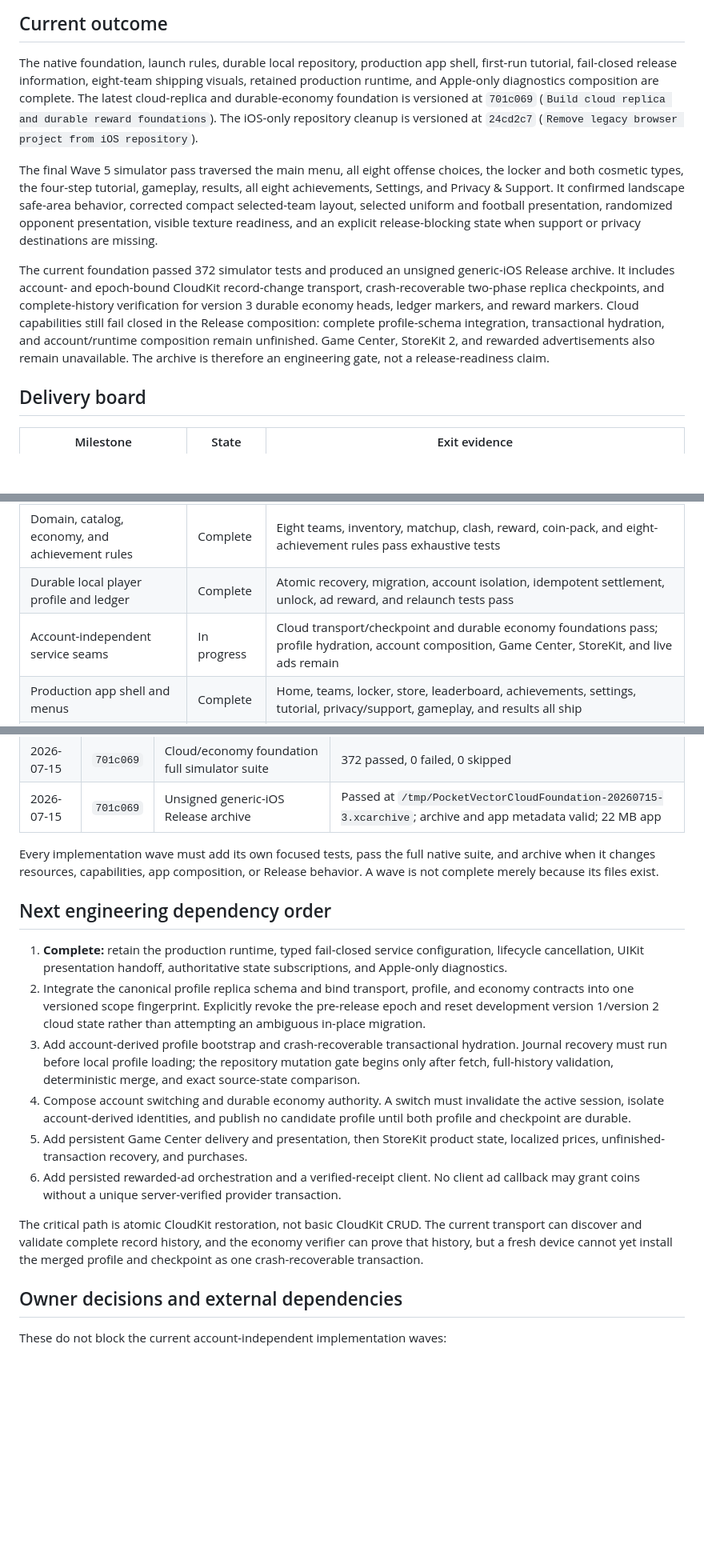
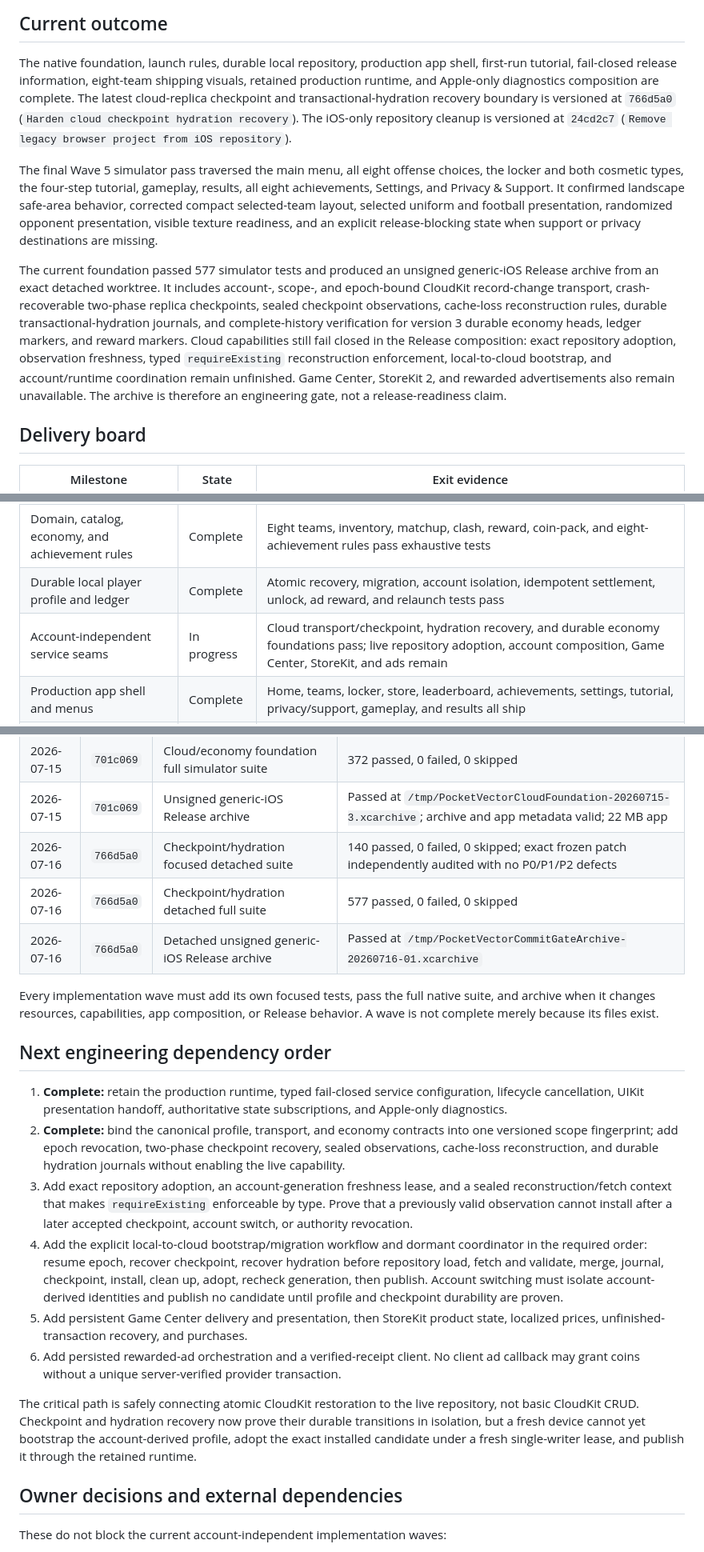
Before and after one commit to moojin-park/QB-Zone, a Markdown page: docs/production-release-status.md, 3 parts joined by grey strips. Shown at 80% size. Rendered like a GitHub page; blank space fills up the shorter version.

Commit message:
Record checkpoint hydration release gate

```diff
--- a/docs/production-release-status.md
+++ b/docs/production-release-status.md
@@ -12,8 +12,9 @@ tracks execution, evidence, dependencies, and owner decisions.
 The native foundation, launch rules, durable local repository, production app
 shell, first-run tutorial, fail-closed release information, eight-team shipping
 visuals, retained production runtime, and Apple-only diagnostics composition
-are complete. The latest cloud-replica and durable-economy foundation is
-versioned at `701c069` (`Build cloud replica and durable reward foundations`).
+are complete. The latest cloud-replica checkpoint and transactional-hydration
+recovery boundary is versioned at `766d5a0` (`Harden cloud checkpoint hydration
+recovery`).
 The iOS-only repository cleanup is versioned at `24cd2c7` (`Remove legacy
 browser project from iOS repository`).
 
@@ -25,15 +26,18 @@ uniform and football presentation, randomized opponent presentation, visible
 texture readiness, and an explicit release-blocking state when support or
 privacy destinations are missing.
 
-The current foundation passed 372 simulator tests and produced an unsigned
-generic-iOS Release archive. It includes account- and epoch-bound CloudKit
-record-change transport, crash-recoverable two-phase replica checkpoints, and
-complete-history verification for version 3 durable economy heads, ledger
-markers, and reward markers. Cloud capabilities still fail closed in the
-Release composition: complete profile-schema integration, transactional
-hydration, and account/runtime composition remain unfinished. Game Center,
-StoreKit 2, and rewarded advertisements also remain unavailable. The archive is
-therefore an engineering gate, not a release-readiness claim.
+The current foundation passed 577 simulator tests and produced an unsigned
+generic-iOS Release archive from an exact detached worktree. It includes
+account-, scope-, and epoch-bound CloudKit record-change transport,
+crash-recoverable two-phase replica checkpoints, sealed checkpoint
+observations, cache-loss reconstruction rules, durable transactional-hydration
+journals, and complete-history verification for version 3 durable economy
+heads, ledger markers, and reward markers. Cloud capabilities still fail closed
+in the Release composition: exact repository adoption, observation freshness,
+typed `requireExisting` reconstruction enforcement, local-to-cloud bootstrap,
+and account/runtime coordination remain unfinished. Game Center, StoreKit 2,
+and rewarded advertisements also remain unavailable. The archive is therefore
+an engineering gate, not a release-readiness claim.
 
 ## Delivery board
 
@@ -43,7 +47,7 @@ therefore an engineering gate, not a release-readiness claim.
 | Reproducible native foundation                  | Complete            | Clean-checkout tests and unsigned Release archive pass at `49d8a6b`                                                                   |
 | Domain, catalog, economy, and achievement rules | Complete            | Eight teams, inventory, matchup, clash, reward, coin-pack, and eight-achievement rules pass exhaustive tests                          |
 | Durable local player profile and ledger         | Complete            | Atomic recovery, migration, account isolation, idempotent settlement, unlock, ad reward, and relaunch tests pass                      |
-| Account-independent service seams               | In progress         | Cloud transport/checkpoint and durable economy foundations pass; profile hydration, account composition, Game Center, StoreKit, and live ads remain |
+| Account-independent service seams               | In progress         | Cloud transport/checkpoint, hydration recovery, and durable economy foundations pass; live repository adoption, account composition, Game Center, StoreKit, and ads remain |
 | Production app shell and menus                  | Complete            | Home, teams, locker, store, leaderboard, achievements, settings, tutorial, privacy/support, gameplay, and results all ship             |
 | Retained production runtime and diagnostics     | Complete            | Process-owned coordinator/diagnostics tasks, restartable versioned state, Apple-only telemetry, typed config, and UIKit handoff pass   |
 | Gameplay settlement integration                 | Complete            | Release composition persists natural and abandoned runs exactly once and projects authoritative results after settlement             |
@@ -94,6 +98,9 @@ or runtime ownership boundaries.
 | 2026-07-15 | `701c069` | Cloud-checkpoint focused simulator suite          | 41 passed, 0 failed, 0 skipped; independent post-audit found no P0/P1/P2 defects |
 | 2026-07-15 | `701c069` | Cloud/economy foundation full simulator suite     | 372 passed, 0 failed, 0 skipped                                |
 | 2026-07-15 | `701c069` | Unsigned generic-iOS Release archive              | Passed at `/tmp/PocketVectorCloudFoundation-20260715-3.xcarchive`; archive and app metadata valid; 22 MB app |
+| 2026-07-16 | `766d5a0` | Checkpoint/hydration focused detached suite       | 140 passed, 0 failed, 0 skipped; exact frozen patch independently audited with no P0/P1/P2 defects |
+| 2026-07-16 | `766d5a0` | Checkpoint/hydration detached full suite          | 577 passed, 0 failed, 0 skipped                                |
+| 2026-07-16 | `766d5a0` | Detached unsigned generic-iOS Release archive     | Passed at `/tmp/PocketVectorCommitGateArchive-20260716-01.xcarchive` |
 
 Every implementation wave must add its own focused tests, pass the full native
 suite, and archive when it changes resources, capabilities, app composition, or
@@ -104,27 +111,31 @@ Release behavior. A wave is not complete merely because its files exist.
 1. **Complete:** retain the production runtime, typed fail-closed service
    configuration, lifecycle cancellation, UIKit presentation handoff,
    authoritative state subscriptions, and Apple-only diagnostics.
-2. Integrate the canonical profile replica schema and bind transport, profile,
-   and economy contracts into one versioned scope fingerprint. Explicitly
-   revoke the pre-release epoch and reset development version 1/version 2 cloud
-   state rather than attempting an ambiguous in-place migration.
-3. Add account-derived profile bootstrap and crash-recoverable transactional
-   hydration. Journal recovery must run before local profile loading; the
-   repository mutation gate begins only after fetch, full-history validation,
-   deterministic merge, and exact source-state comparison.
-4. Compose account switching and durable economy authority. A switch must
-   invalidate the active session, isolate account-derived identities, and
-   publish no candidate profile until both profile and checkpoint are durable.
+2. **Complete:** bind the canonical profile, transport, and economy contracts
+   into one versioned scope fingerprint; add epoch revocation, two-phase
+   checkpoint recovery, sealed observations, cache-loss reconstruction, and
+   durable hydration journals without enabling the live capability.
+3. Add exact repository adoption, an account-generation freshness lease, and a
+   sealed reconstruction/fetch context that makes `requireExisting` enforceable
+   by type. Prove that a previously valid observation cannot install after a
+   later accepted checkpoint, account switch, or authority revocation.
+4. Add the explicit local-to-cloud bootstrap/migration workflow and dormant
+   coordinator in the required order: resume epoch, recover checkpoint, recover
+   hydration before repository load, fetch and validate, merge, journal,
+   checkpoint, install, clean up, adopt, recheck generation, then publish.
+   Account switching must isolate account-derived identities and publish no
+   candidate until profile and checkpoint durability are proven.
 5. Add persistent Game Center delivery and presentation, then StoreKit product
    state, localized prices, unfinished-transaction recovery, and purchases.
 6. Add persisted rewarded-ad orchestration and a verified-receipt client. No
    client ad callback may grant coins without a unique server-verified provider
    transaction.
 
-The critical path is atomic CloudKit restoration, not basic CloudKit CRUD. The
-current transport can discover and validate complete record history, and the
-economy verifier can prove that history, but a fresh device cannot yet install
-the merged profile and checkpoint as one crash-recoverable transaction.
+The critical path is safely connecting atomic CloudKit restoration to the live
+repository, not basic CloudKit CRUD. Checkpoint and hydration recovery now prove
+their durable transitions in isolation, but a fresh device cannot yet bootstrap
+the account-derived profile, adopt the exact installed candidate under a fresh
+single-writer lease, and publish it through the retained runtime.
 
 ## Owner decisions and external dependencies
 
```
Also changed, not shown: other parts of docs/production-release-status.md (+1 -1 lines), docs/production-architecture.md (+12 -9 lines).
